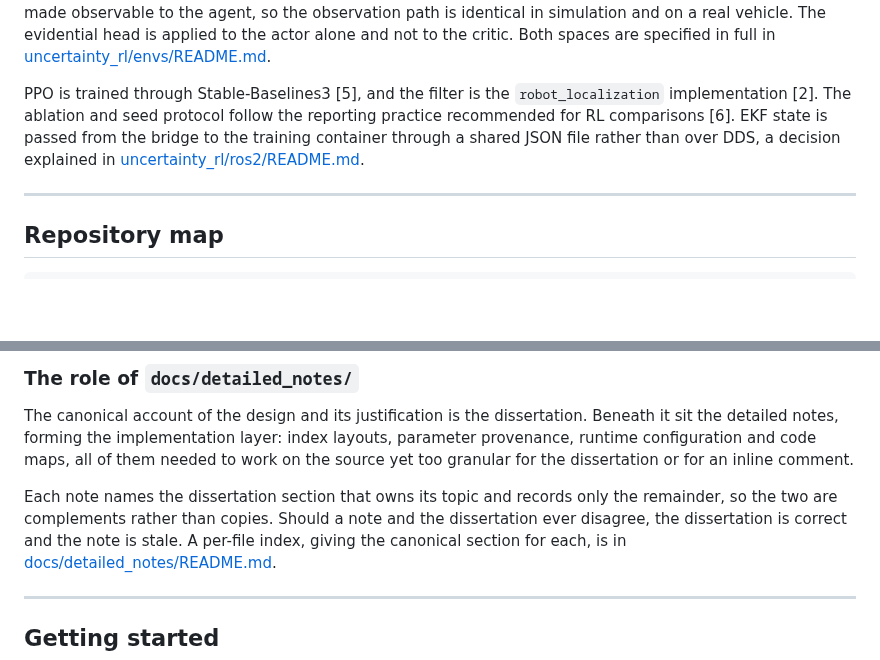
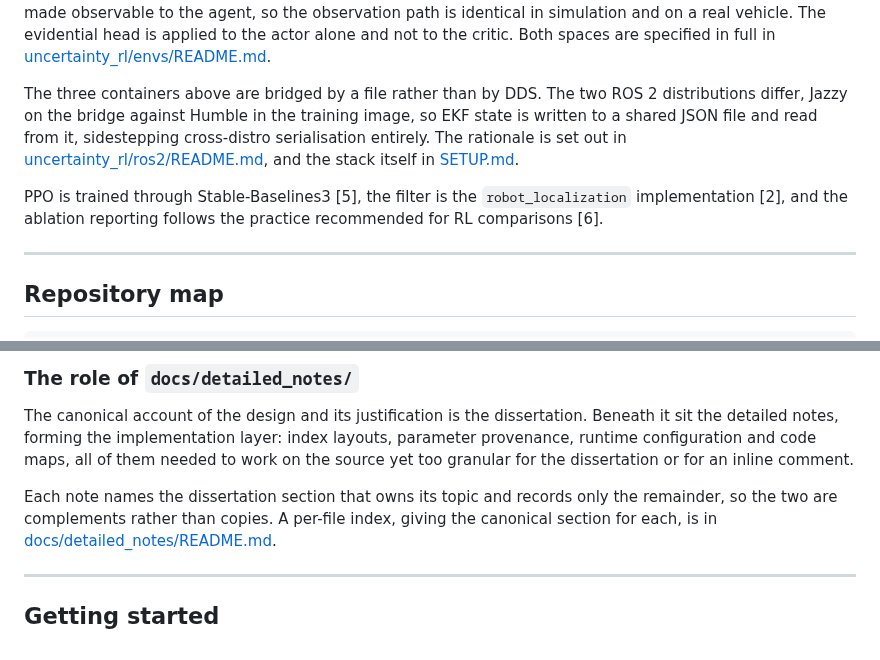
Before and after one commit to Expo39/Uncertainty-Conditioned-RL-with-Evidential-Policy-Networks-for-Autonomous-Systems, a Markdown page: README.md, 2 parts joined by grey strips. Drawn GitHub-style; blank space fills up the shorter version.

Commit message:
docs(readme): improve the flow of the architecture section (#31)

```diff
--- a/README.md
+++ b/README.md
@@ -182,11 +182,16 @@ real vehicle. The evidential head is applied to the actor alone and not to the c
 Both spaces are specified in full in
 [uncertainty_rl/envs/README.md](uncertainty_rl/envs/README.md).
 
-PPO is trained through Stable-Baselines3 [5], and the filter is the `robot_localization`
-implementation [2]. The ablation and seed protocol follow the reporting practice
-recommended for RL comparisons [6]. EKF state is passed from the bridge to the training
-container through a shared JSON file rather than over DDS, a decision explained in
-[uncertainty_rl/ros2/README.md](uncertainty_rl/ros2/README.md).
+The three containers above are bridged by a file rather than by DDS. The two ROS 2
+distributions differ, Jazzy on the bridge against Humble in the training image, so EKF
+state is written to a shared JSON file and read from it, sidestepping cross-distro
+serialisation entirely. The rationale is set out in
+[uncertainty_rl/ros2/README.md](uncertainty_rl/ros2/README.md), and the stack itself in
+[SETUP.md](SETUP.md).
+
+PPO is trained through Stable-Baselines3 [5], the filter is the `robot_localization`
+implementation [2], and the ablation reporting follows the practice recommended for RL
+comparisons [6].
 
 ---
 
@@ -215,8 +220,7 @@ provenance, runtime configuration and code maps, all of them needed to work on t
 yet too granular for the dissertation or for an inline comment.
 
 Each note names the dissertation section that owns its topic and records only the
-remainder, so the two are complements rather than copies. Should a note and the
-dissertation ever disagree, the dissertation is correct and the note is stale. A per-file
+remainder, so the two are complements rather than copies. A per-file
 index, giving the canonical section for each, is in
 [docs/detailed_notes/README.md](docs/detailed_notes/README.md).
 
```
